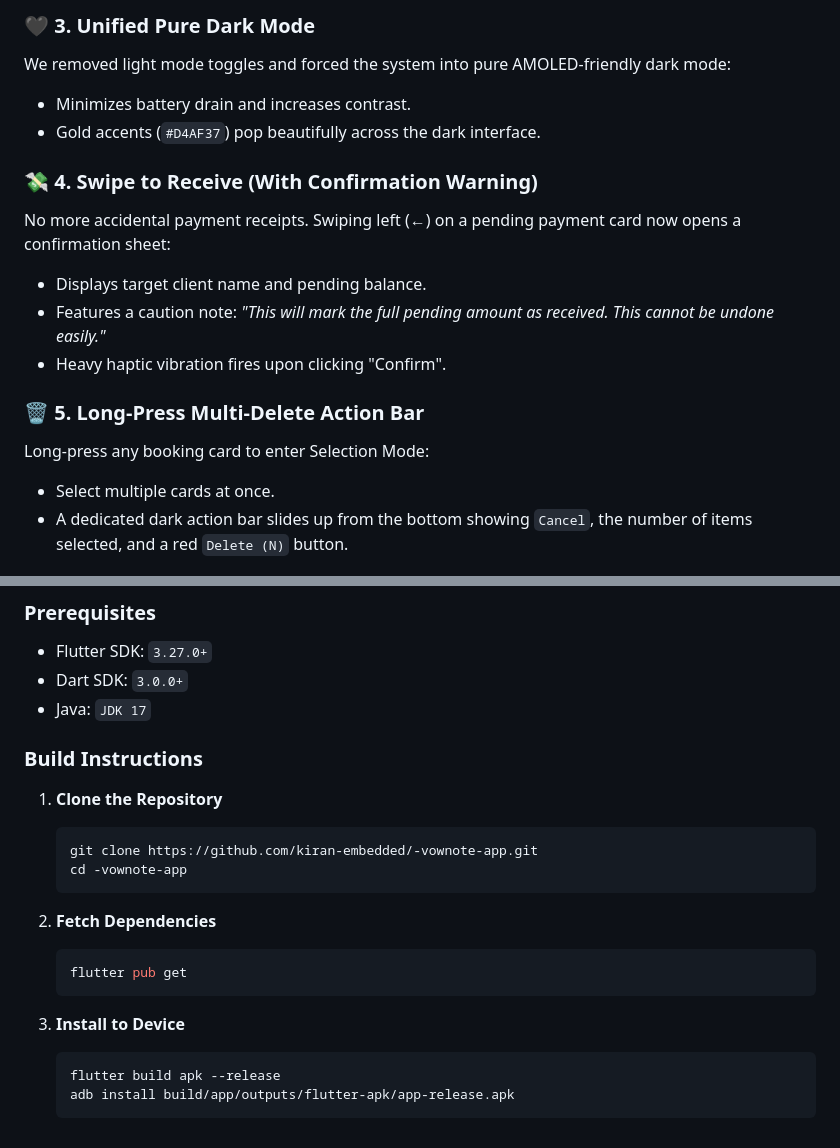
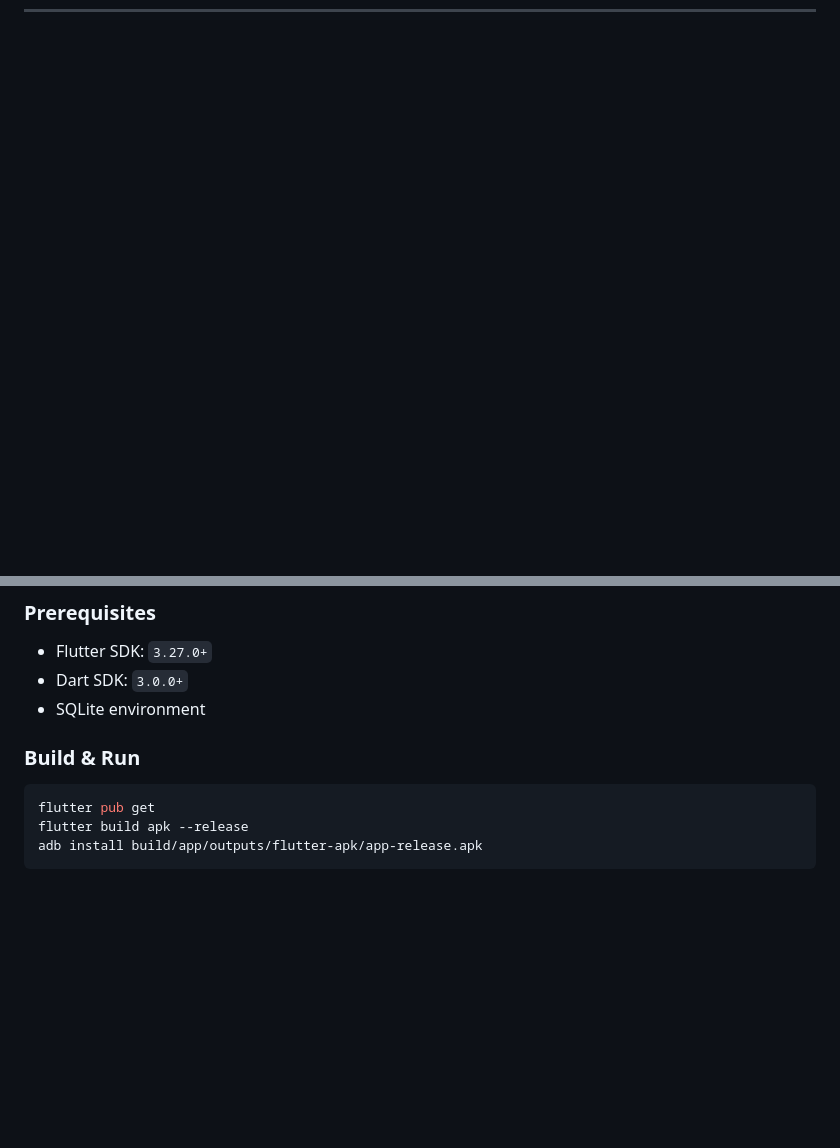
Before and after one commit to kiran-embedded/-vownote-app, a Markdown page: README.md, 2 parts joined by grey strips. GitHub-like rendering; blank space fills up the shorter version.

````diff
--- a/README.md
+++ b/README.md
@@ -75,16 +45,0 @@ Replaced the default Flutter navigation bar with a custom high-fidelity widget:
-### 🖤 3. Unified Pure Dark Mode
-We removed light mode toggles and forced the system into pure AMOLED-friendly dark mode:
-- Minimizes battery drain and increases contrast.
-- Gold accents (`#D4AF37`) pop beautifully across the dark interface.
-
-### 💸 4. Swipe to Receive (With Confirmation Warning)
-No more accidental payment receipts. Swiping left (←) on a pending payment card now opens a confirmation sheet:
-- Displays target client name and pending balance.
-- Features a caution note: *"This will mark the full pending amount as received. This cannot be undone easily."*
-- Heavy haptic vibration fires upon clicking "Confirm".
-
-### 🗑️ 5. Long-Press Multi-Delete Action Bar
-Long-press any booking card to enter Selection Mode:
-- Select multiple cards at once.
-- A dedicated dark action bar slides up from the bottom showing `Cancel`, the number of items selected, and a red `Delete (N)` button.
-
@@ -129,23 +48,11 @@ graph TD
 ### Prerequisites
 - Flutter SDK: `3.27.0+`
 - Dart SDK: `3.0.0+`
-- Java: `JDK 17`
+- SQLite environment
 
-### Build Instructions
-
-1. **Clone the Repository**
-    ```bash
-    git clone https://github.com/kiran-embedded/-vownote-app.git
-    cd -vownote-app
-    ```
-
-2. **Fetch Dependencies**
-    ```bash
-    flutter pub get
-    ```
-
-3. **Install to Device**
-    ```bash
-    flutter build apk --release
-    adb install build/app/outputs/flutter-apk/app-release.apk
-    ```
+### Build & Run
+```bash
+flutter pub get
+flutter build apk --release
+adb install build/app/outputs/flutter-apk/app-release.apk
+```
````
Also changed, not shown: other parts of README.md (+32 -97 lines).
